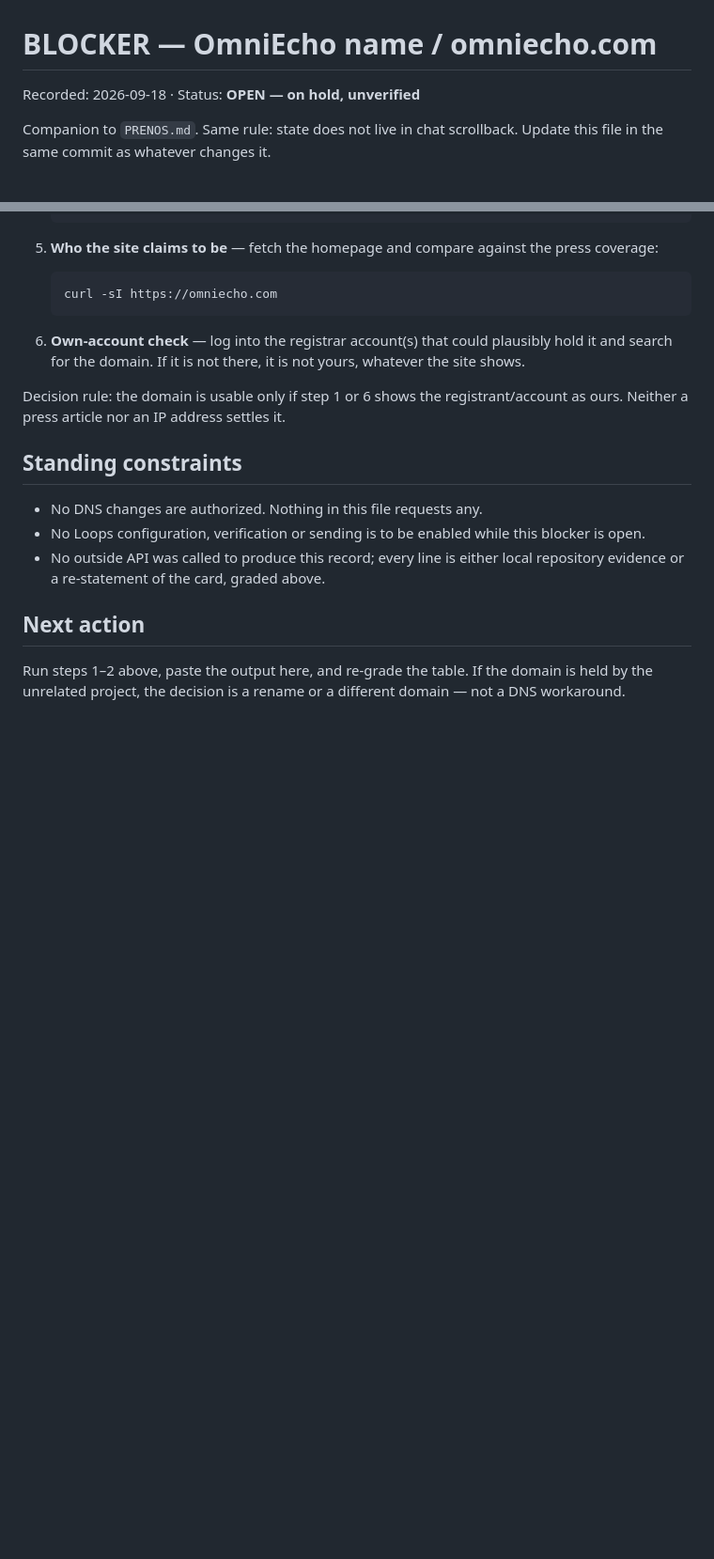
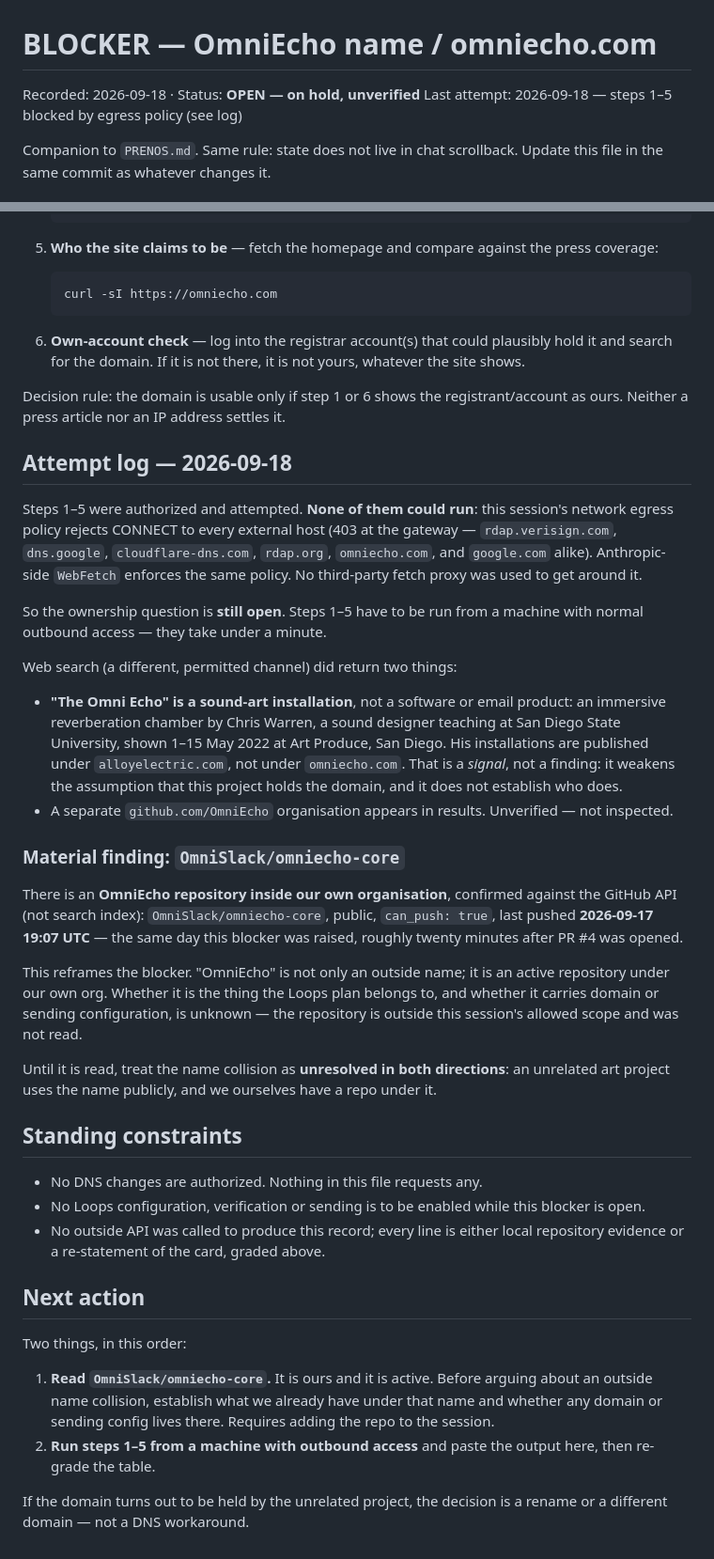
Before and after one commit to OmniSlack/Testing, a Markdown page: BLOCKER-OMNIECHO.md, 2 parts joined by grey strips. Shown at 94% size. GitHub-like rendering; blank space fills up the shorter version.

Commit message:
Log the blocked verification attempt and the omniecho-core finding
Steps 1-5 of the runbook were authorized and attempted. All of them fail:
this session's egress policy rejects CONNECT to every external host, and
WebFetch enforces the same policy. Recorded rather than worked around --
no third-party fetch proxy was used to reach the blocked endpoints. The
ownership question stays open and has to be answered from a machine with
normal outbound access.

Web search, which is permitted, added two things:

- "The Omni Echo" is a sound-art installation by Chris Warren, published
  under alloyelectric.com rather than omniecho.com. That weakens the
  assumption that this project holds the domain without establishing who
  does.
- OmniSlack/omniecho-core exists in our own organisation, confirmed
  against the GitHub API: public, pushed 2026-09-17 19:07 UTC, the same
  day the blocker was raised. It was not read -- it is outside this
  session's allowed repository scope.

That last point reframes the blocker, so the next action is now to read
our own repo first and run the DNS checks second.

Co-Authored-By: Claude Opus 5 <noreply@anthropic.com>
Claude-Session: https://claude.ai/code/session_019TMv6SKPBqrqP8Ee9N3Sdn

```diff
--- a/BLOCKER-OMNIECHO.md
+++ b/BLOCKER-OMNIECHO.md
@@ -1,6 +1,7 @@
 # BLOCKER — OmniEcho name / omniecho.com
 
 Recorded: 2026-09-18 · Status: **OPEN — on hold, unverified**
+Last attempt: 2026-09-18 — steps 1–5 blocked by egress policy (see log)
 
 Companion to `PRENOS.md`. Same rule: state does not live in chat
 scrollback. Update this file in the same commit as whatever changes it.
@@ -93,6 +94,48 @@ Decision rule: the domain is usable only if step 1 or 6 shows the
 registrant/account as ours. Neither a press article nor an IP address
 settles it.
 
+## Attempt log — 2026-09-18
+
+Steps 1–5 were authorized and attempted. **None of them could run**: this
+session's network egress policy rejects CONNECT to every external host
+(403 at the gateway — `rdap.verisign.com`, `dns.google`,
+`cloudflare-dns.com`, `rdap.org`, `omniecho.com`, and `google.com` alike).
+Anthropic-side `WebFetch` enforces the same policy. No third-party fetch
+proxy was used to get around it.
+
+So the ownership question is **still open**. Steps 1–5 have to be run from
+a machine with normal outbound access — they take under a minute.
+
+Web search (a different, permitted channel) did return two things:
+
+- **"The Omni Echo" is a sound-art installation**, not a software or email
+  product: an immersive reverberation chamber by Chris Warren, a sound
+  designer teaching at San Diego State University, shown 1–15 May 2022 at
+  Art Produce, San Diego. His installations are published under
+  `alloyelectric.com`, not under `omniecho.com`. That is a *signal*, not a
+  finding: it weakens the assumption that this project holds the domain,
+  and it does not establish who does.
+- A separate `github.com/OmniEcho` organisation appears in results.
+  Unverified — not inspected.
+
+### Material finding: `OmniSlack/omniecho-core`
+
+There is an **OmniEcho repository inside our own organisation**, confirmed
+against the GitHub API (not search index): `OmniSlack/omniecho-core`,
+public, `can_push: true`, last pushed **2026-09-17 19:07 UTC** — the same
+day this blocker was raised, roughly twenty minutes after PR #4 was
+opened.
+
+This reframes the blocker. "OmniEcho" is not only an outside name; it is
+an active repository under our own org. Whether it is the thing the Loops
+plan belongs to, and whether it carries domain or sending configuration,
+is unknown — the repository is outside this session's allowed scope and
+was not read.
+
+Until it is read, treat the name collision as **unresolved in both
+directions**: an unrelated art project uses the name publicly, and we
+ourselves have a repo under it.
+
 ## Standing constraints
 
 - No DNS changes are authorized. Nothing in this file requests any.
@@ -104,6 +147,14 @@ settles it.
 
 ## Next action
 
-Run steps 1–2 above, paste the output here, and re-grade the table. If
-the domain is held by the unrelated project, the decision is a rename or
-a different domain — not a DNS workaround.
+Two things, in this order:
+
+1. **Read `OmniSlack/omniecho-core`.** It is ours and it is active. Before
+   arguing about an outside name collision, establish what we already
+   have under that name and whether any domain or sending config lives
+   there. Requires adding the repo to the session.
+2. **Run steps 1–5 from a machine with outbound access** and paste the
+   output here, then re-grade the table.
+
+If the domain turns out to be held by the unrelated project, the decision
+is a rename or a different domain — not a DNS workaround.
```
